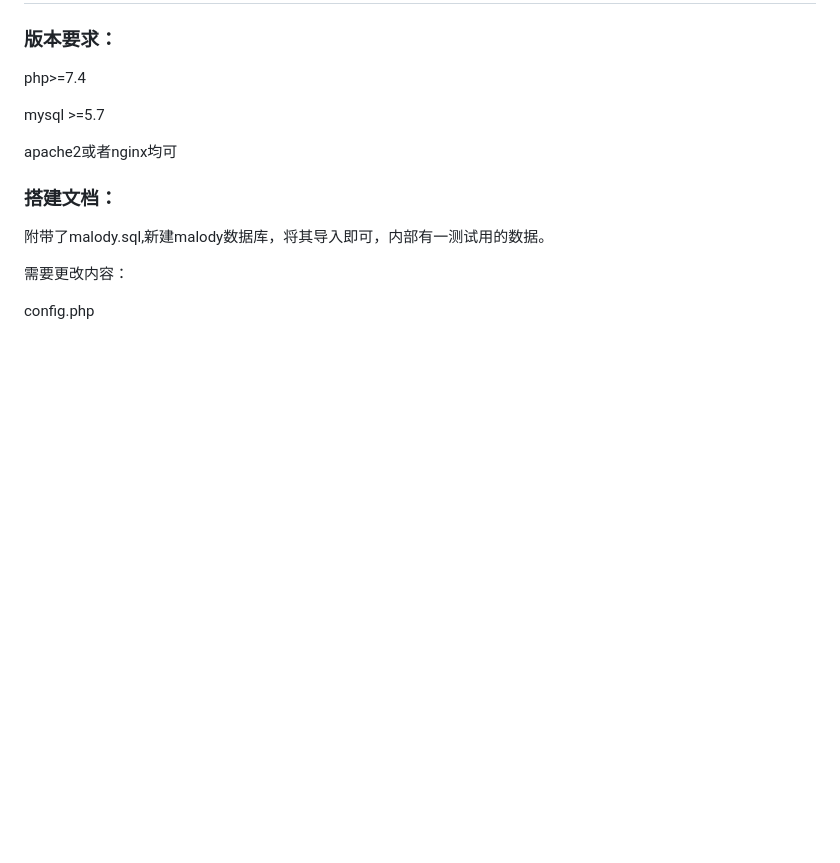
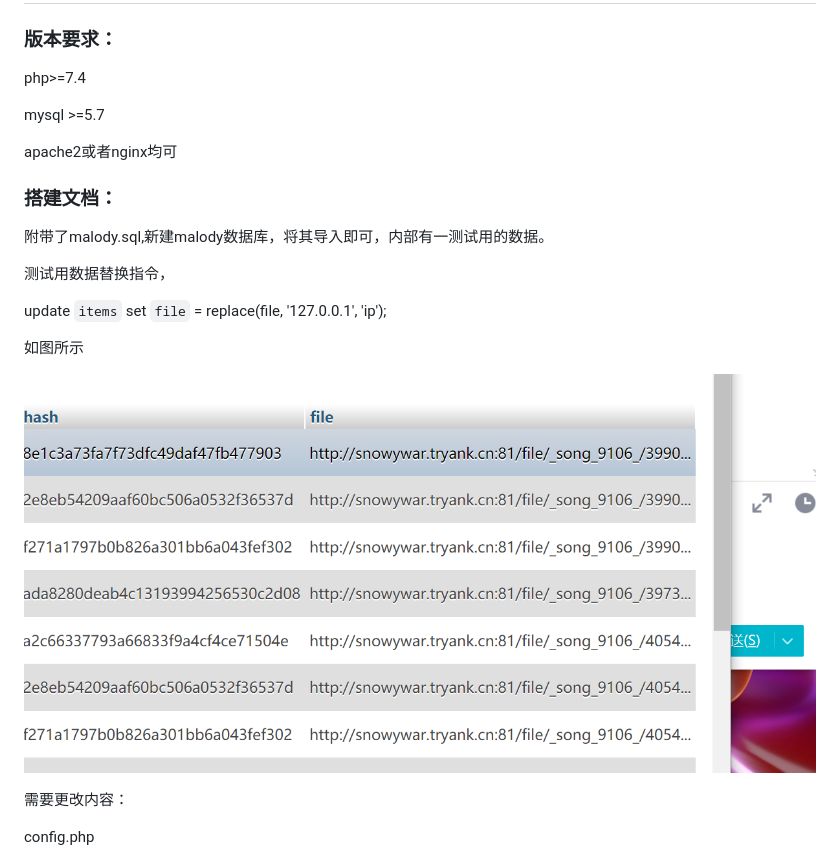
Before and after one commit to jiayuqi7813/Malody5.0serverPHP, a Markdown page: README.md, the part around the change. Drawn GitHub-style; pictures changed too: README.assets/image-20210727002508200-1627316837687-1627316842213.png (added); blank space fills up the shorter version.

Commit message:
新的一个细节

```diff
--- a/README.md
+++ b/README.md
@@ -11,6 +11,14 @@ apache2或者nginx均可
 ### 搭建文档：
 
 附带了malody.sql,新建malody数据库，将其导入即可，内部有一测试用的数据。
+
+测试用数据替换指令，
+
+update `items` set `file` = replace(file, '127.0.0.1', 'ip');
+
+如图所示
+
+![image-20210727002508200](/README.assets/image-20210727002508200-1627316837687-1627316842213.png)
 
 需要更改内容：
 
```
Also changed, not shown: README.assets/image-20210727002506926.png (added), README.assets/image-20210727002508200-1627316837687.png (added), README.assets/image-20210727002508200.png (added).
